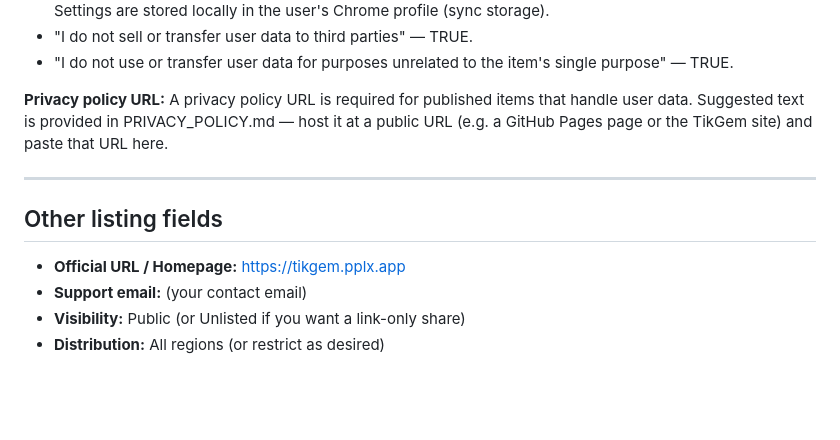
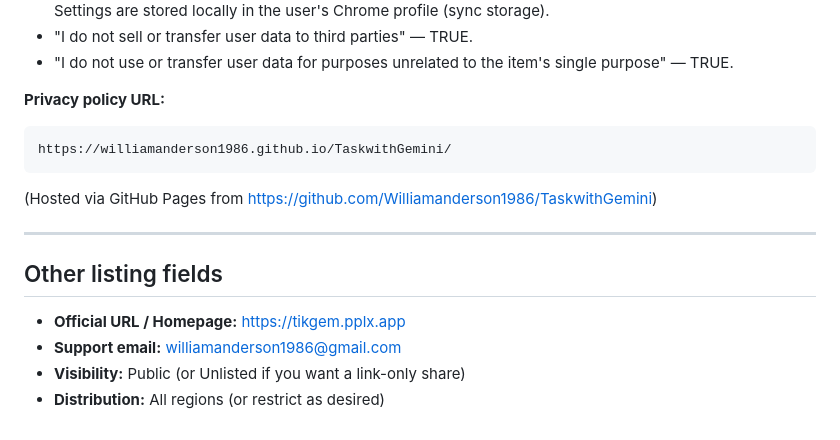
Before and after one commit to Williamanderson1986/TaskwithGemini, a Markdown page: docs/STORE_LISTING.md, the part around the change. Drawn GitHub-style; blank space fills up the shorter version.

Commit message:
Update store listing + checklist with privacy policy URL and support email

````diff
--- a/docs/STORE_LISTING.md
+++ b/docs/STORE_LISTING.md
@@ -93,13 +93,16 @@ One-Click TikGem captures the current web page's title and description and adds
 - "I do not use or transfer user data for purposes unrelated to the item's single purpose" — TRUE.
 
 **Privacy policy URL:**
-A privacy policy URL is required for published items that handle user data. Suggested text is provided in PRIVACY_POLICY.md — host it at a public URL (e.g. a GitHub Pages page or the TikGem site) and paste that URL here.
+```
+https://williamanderson1986.github.io/TaskwithGemini/
+```
+(Hosted via GitHub Pages from https://github.com/Williamanderson1986/TaskwithGemini)
 
 ---
 
 ## Other listing fields
 
 - **Official URL / Homepage:** https://tikgem.pplx.app
-- **Support email:** (your contact email)
+- **Support email:** williamanderson1986@gmail.com
 - **Visibility:** Public (or Unlisted if you want a link-only share)
 - **Distribution:** All regions (or restrict as desired)
````
Also changed, not shown: docs/SUBMISSION_CHECKLIST.md (+3 -3 lines).
